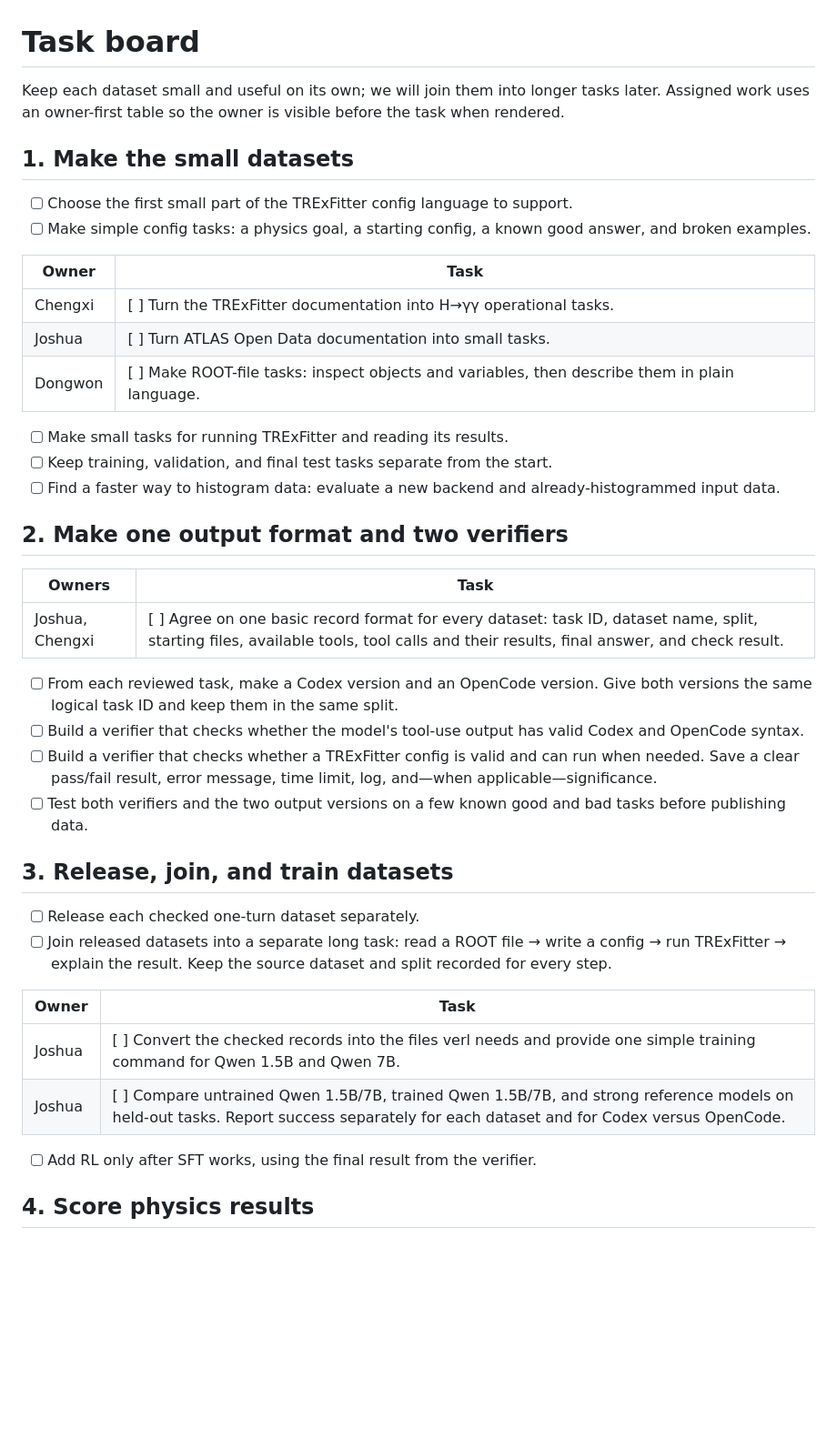
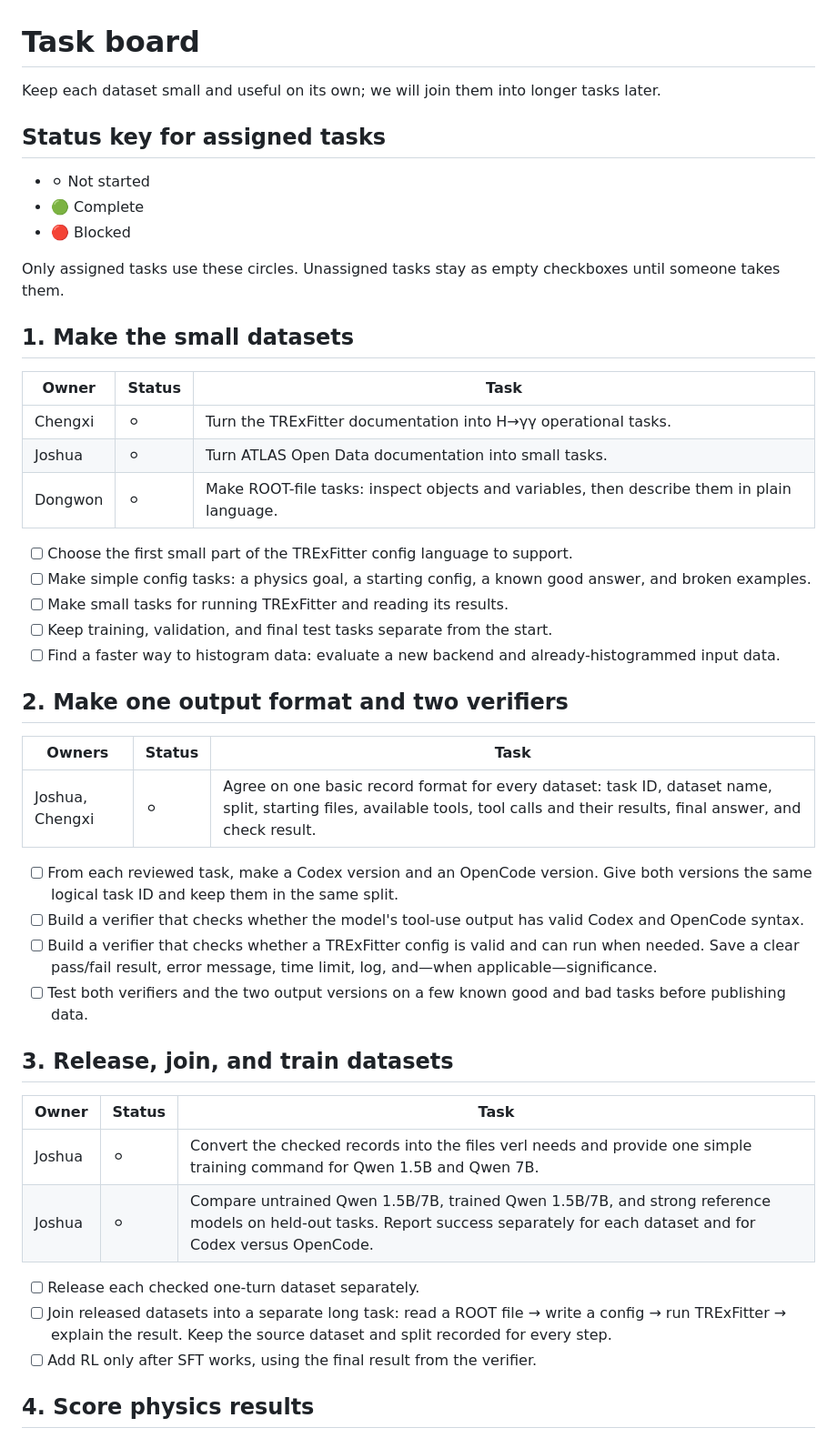
Before and after one commit to JO5HO4/ncsa_psc_hackathon_2026, a Markdown page: docs/TASK_BOARD.md, the part around the change. Shown at 91% size. GitHub-like rendering; blank space fills up the shorter version.

Commit message:
Format assigned task statuses

```diff
--- a/docs/TASK_BOARD.md
+++ b/docs/TASK_BOARD.md
@@ -1,29 +1,36 @@
 # Task board
 
 Keep each dataset small and useful on its own; we will join them into longer
-tasks later. Assigned work uses an owner-first table so the owner is visible
-before the task when rendered.
+tasks later.
+
+## Status key for assigned tasks
+
+- ⚪ Not started
+- 🟢 Complete
+- 🔴 Blocked
+
+Only assigned tasks use these circles. Unassigned tasks stay as empty
+checkboxes until someone takes them.
 
 ## 1. Make the small datasets
 
+| Owner | Status | Task |
+| --- | --- | --- |
+| Chengxi | ⚪ | Turn the TRExFitter documentation into H→γγ operational tasks. |
+| Joshua | ⚪ | Turn ATLAS Open Data documentation into small tasks. |
+| Dongwon | ⚪ | Make ROOT-file tasks: inspect objects and variables, then describe them in plain language. |
+
 - [ ] Choose the first small part of the TRExFitter config language to support.
 - [ ] Make simple config tasks: a physics goal, a starting config, a known good answer, and broken examples.
-
-| Owner | Task |
-| --- | --- |
-| Chengxi | [ ] Turn the TRExFitter documentation into H→γγ operational tasks. |
-| Joshua | [ ] Turn ATLAS Open Data documentation into small tasks. |
-| Dongwon | [ ] Make ROOT-file tasks: inspect objects and variables, then describe them in plain language. |
-
 - [ ] Make small tasks for running TRExFitter and reading its results.
 - [ ] Keep training, validation, and final test tasks separate from the start.
 - [ ] Find a faster way to histogram data: evaluate a new backend and already-histogrammed input data.
 
 ## 2. Make one output format and two verifiers
 
-| Owners | Task |
-| --- | --- |
-| Joshua, Chengxi | [ ] Agree on one basic record format for every dataset: task ID, dataset name, split, starting files, available tools, tool calls and their results, final answer, and check result. |
+| Owners | Status | Task |
+| --- | --- | --- |
+| Joshua, Chengxi | ⚪ | Agree on one basic record format for every dataset: task ID, dataset name, split, starting files, available tools, tool calls and their results, final answer, and check result. |
 
 - [ ] From each reviewed task, make a Codex version and an OpenCode version. Give both versions the same logical task ID and keep them in the same split.
 - [ ] Build a verifier that checks whether the model's tool-use output has valid Codex and OpenCode syntax.
@@ -32,14 +39,13 @@ before the task when rendered.
 
 ## 3. Release, join, and train datasets
 
+| Owner | Status | Task |
+| --- | --- | --- |
+| Joshua | ⚪ | Convert the checked records into the files verl needs and provide one simple training command for Qwen 1.5B and Qwen 7B. |
+| Joshua | ⚪ | Compare untrained Qwen 1.5B/7B, trained Qwen 1.5B/7B, and strong reference models on held-out tasks. Report success separately for each dataset and for Codex versus OpenCode. |
+
 - [ ] Release each checked one-turn dataset separately.
 - [ ] Join released datasets into a separate long task: read a ROOT file → write a config → run TRExFitter → explain the result. Keep the source dataset and split recorded for every step.
-
-| Owner | Task |
-| --- | --- |
-| Joshua | [ ] Convert the checked records into the files verl needs and provide one simple training command for Qwen 1.5B and Qwen 7B. |
-| Joshua | [ ] Compare untrained Qwen 1.5B/7B, trained Qwen 1.5B/7B, and strong reference models on held-out tasks. Report success separately for each dataset and for Codex versus OpenCode. |
-
 - [ ] Add RL only after SFT works, using the final result from the verifier.
 
 ## 4. Score physics results
```
